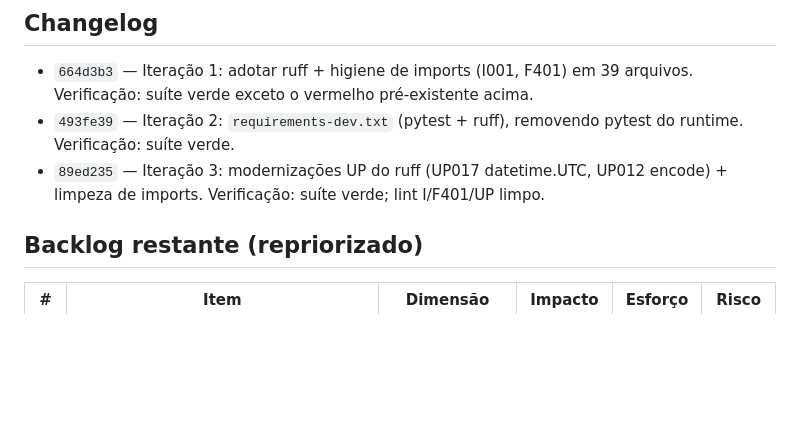
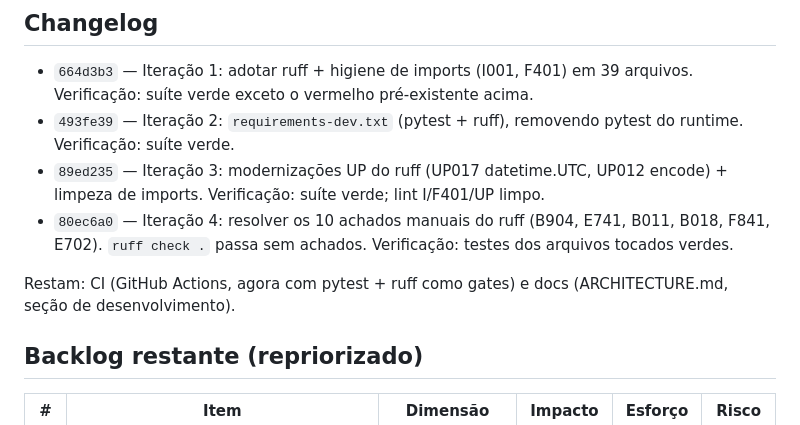
Before and after one commit to demusis/orientacao, a Markdown page: avaliacoes/ENGENHARIA.md, the part around the change. GitHub-like rendering; blank space fills up the shorter version.

Commit message:
Loop de engenharia: registrar iteração 4 (ruff limpo)
Co-Authored-By: Claude Opus 4.8 (1M context) <noreply@anthropic.com>
Claude-Session: https://claude.ai/code/session_01EfkskNuWci8GmgbLaoZUYF

```diff
--- a/avaliacoes/ENGENHARIA.md
+++ b/avaliacoes/ENGENHARIA.md
@@ -65,6 +65,12 @@ exigir `Orientacao.orientando.has(ativo=True)`. Suíte verde restaurada. CI
   pytest do runtime. Verificação: suíte verde.
 - `89ed235` — Iteração 3: modernizações UP do ruff (UP017 datetime.UTC, UP012
   encode) + limpeza de imports. Verificação: suíte verde; lint I/F401/UP limpo.
+- `80ec6a0` — Iteração 4: resolver os 10 achados manuais do ruff (B904, E741,
+  B011, B018, F841, E702). `ruff check .` passa sem achados. Verificação: testes
+  dos arquivos tocados verdes.
+
+Restam: CI (GitHub Actions, agora com pytest + ruff como gates) e docs
+(ARCHITECTURE.md, seção de desenvolvimento).
 
 ## Backlog restante (repriorizado)
 
```
